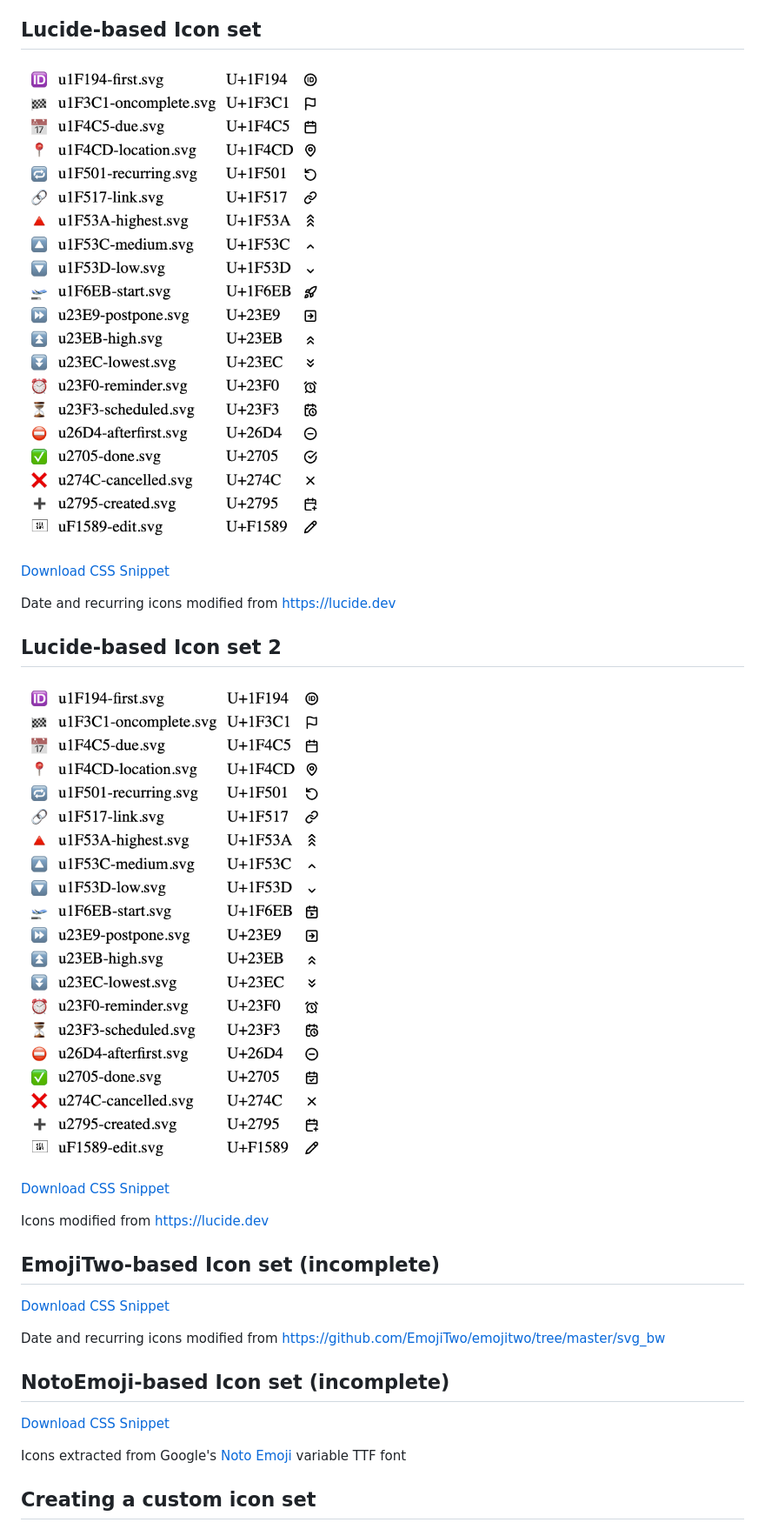
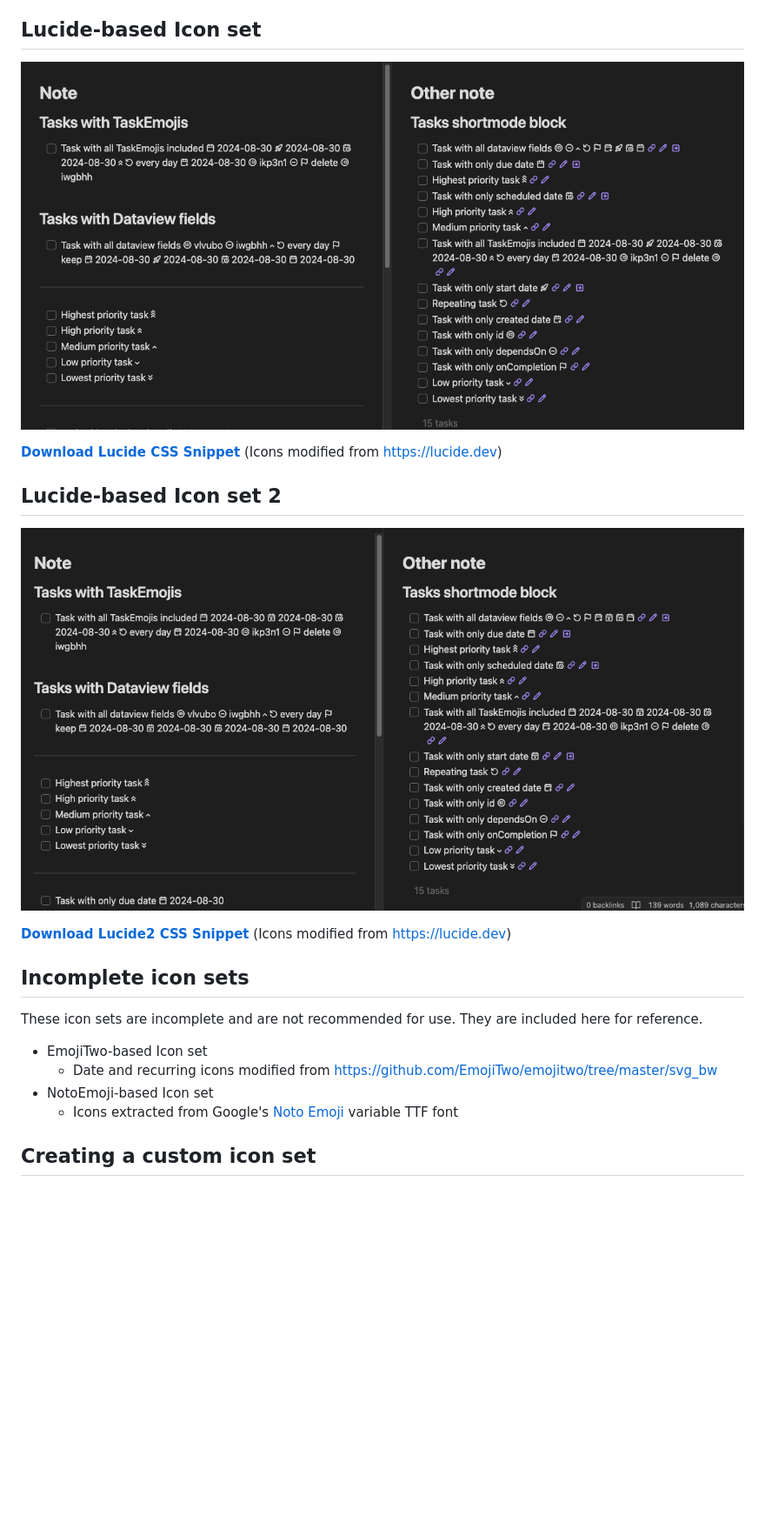
Before and after one commit to obsidian-tasks-group/obsidian-tasks-custom-icons, a Markdown page: README.md, the part around the change printed below. Shown: that part at 87% size. Rendered like a GitHub page; pictures changed too: TasksMonoEmojis-lucide/screenshot.png, TasksMonoEmojis-lucide2/screenshot.png; blank space fills up the shorter version.

```diff
--- a/README.md
+++ b/README.md
@@ -10,32 +10,25 @@ As a Tasks end-user, you can simply [install](https://help.obsidian.md/Extending
 
 ![Lucide-based icon theme screenshot](TasksMonoEmojis-lucide/screenshot.png)
 
-[Download CSS Snippet](https://github.com/obsidian-tasks-group/obsidian-tasks-custom-icons/blob/main/TasksMonoEmojis-lucide/TasksMonoEmojis-lucide.css)
-
-Date and recurring icons modified from https://lucide.dev
+**[Download Lucide CSS Snippet](https://github.com/obsidian-tasks-group/obsidian-tasks-custom-icons/blob/main/TasksMonoEmojis-lucide/TasksMonoEmojis-lucide.css)** (Icons modified from https://lucide.dev)
 
 ## Lucide-based Icon set 2
 
 ![Lucide-based icon theme 2 screenshot](TasksMonoEmojis-lucide2/screenshot.png)
 
-[Download CSS Snippet](https://github.com/obsidian-tasks-group/obsidian-tasks-custom-icons/blob/main/TasksMonoEmojis-lucide2/TasksMonoEmojis-lucide2.css)
-
-Icons modified from https://lucide.dev
 
 
-
-## EmojiTwo-based Icon set (incomplete)
-
-[Download CSS Snippet](https://github.com/obsidian-tasks-group/obsidian-tasks-custom-icons/blob/main/TasksMonoEmojis-emojitwo/TasksMonoEmojis-emojitwo.css)
-
-Date and recurring icons modified from https://github.com/EmojiTwo/emojitwo/tree/master/svg_bw
+**[Download Lucide2 CSS Snippet](https://github.com/obsidian-tasks-group/obsidian-tasks-custom-icons/blob/main/TasksMonoEmojis-lucide2/TasksMonoEmojis-lucide2.css)** (Icons modified from https://lucide.dev)
 
 
-## NotoEmoji-based Icon set (incomplete)
+## Incomplete icon sets
 
-[Download CSS Snippet](https://github.com/obsidian-tasks-group/obsidian-tasks-custom-icons/blob/main/TasksMonoEmojis-notoemoji/TasksMonoEmojis-notoemoji.css)
+These icon sets are incomplete and are not recommended for use. They are included here for reference.
+- EmojiTwo-based Icon set
+	- Date and recurring icons modified from https://github.com/EmojiTwo/emojitwo/tree/master/svg_bw
+- NotoEmoji-based Icon set
+	- Icons extracted from Google's [Noto Emoji](https://github.com/googlefonts/noto-emoji/blob/main/fonts/NotoColorEmoji.ttf) variable TTF font
 
-Icons extracted from Google's [Noto Emoji](https://github.com/googlefonts/noto-emoji/blob/main/fonts/NotoColorEmoji.ttf) variable TTF font
 
 
 ## Creating a custom icon set
```
Also changed, not shown: other parts of README.md (+1 -1 lines), 13 other files.
